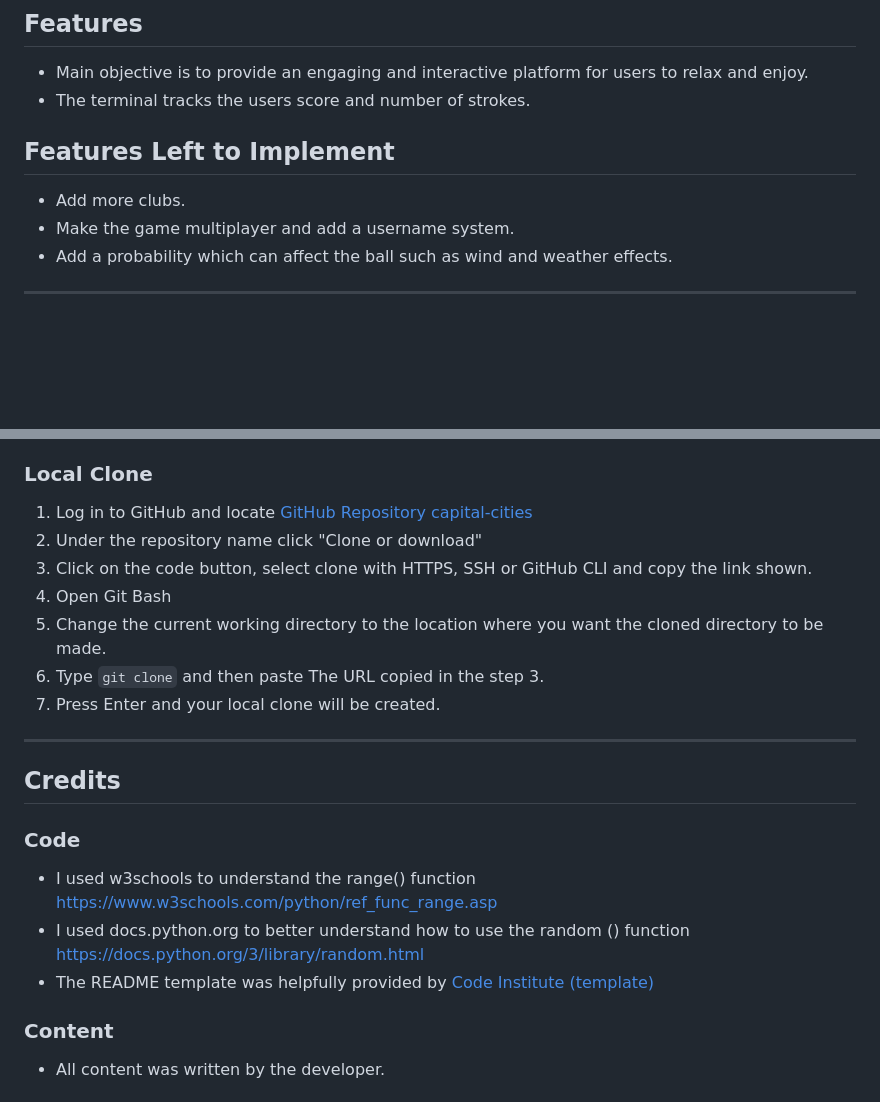
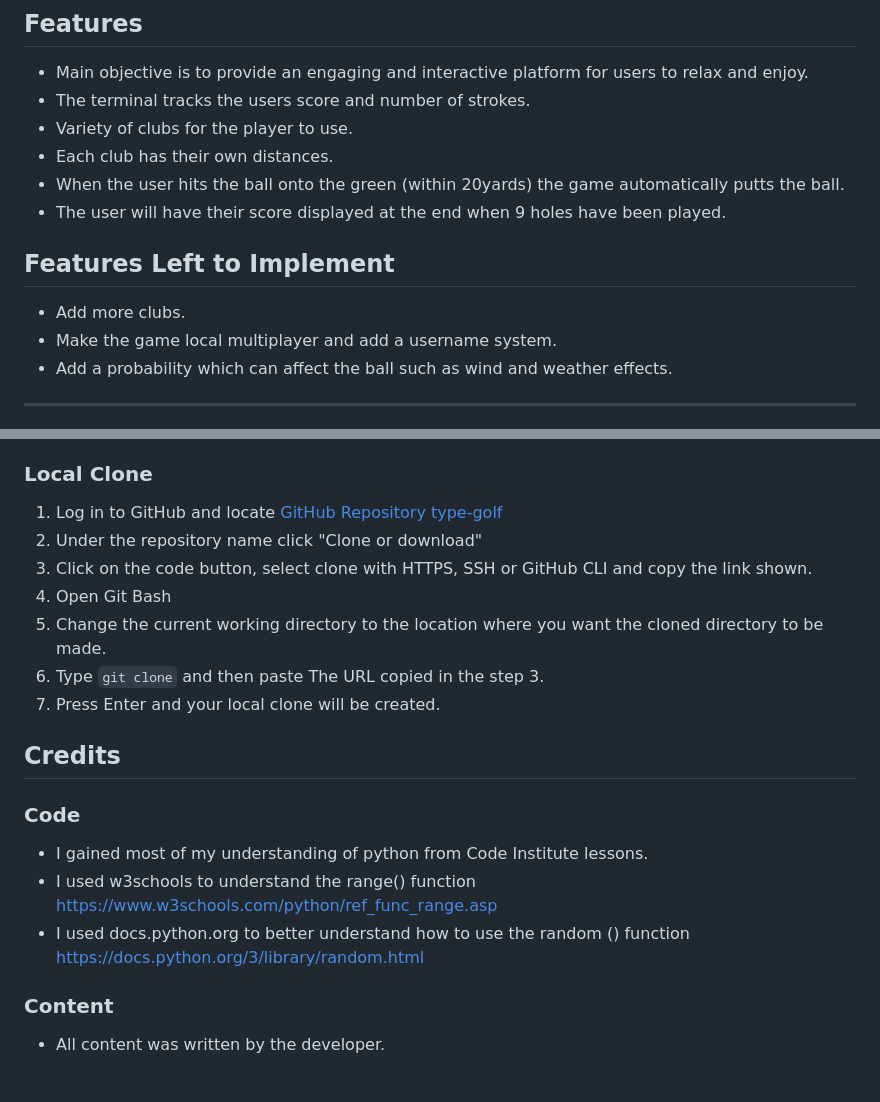
Before and after one commit to LewisClements21/type-golf, a Markdown page: README.md, 2 parts joined by grey strips. Rendered like a GitHub page; blank space fills up the shorter version.

```diff
--- a/README.md
+++ b/README.md
@@ -32,11 +32,14 @@ Type-Golf provides a fun and replayable experience that allows users to play 9 r
 
 * Main objective is to provide an engaging and interactive platform for users to relax and enjoy.
 * The terminal tracks the users score and number of strokes.
-
+* Variety of clubs for the player to use.
+* Each club has their own distances.
+* When the user hits the ball onto the green (within 20yards) the game automatically putts the ball.
+* The user will have their score displayed at the end when 9 holes have been played.
 ## Features Left to Implement
 
 * Add more clubs.
-* Make the game multiplayer and add a username system.
+* Make the game local multiplayer and add a username system.
 * Add a probability which can affect the ball such as wind and weather effects.
 
 ---
@@ -171,7 +137,7 @@ By forking the repository, we make a copy of the original repository on our GitH
 
 ### Local Clone
 
-1. Log in to GitHub and locate [GitHub Repository capital-cities](https://github.com/Thomas-Tomo/capital-cities)
+1. Log in to GitHub and locate [GitHub Repository type-golf](https://github.com/LewisClements21/type-golf.git)
 2. Under the repository name click "Clone or download"
 3. Click on the code button, select clone with HTTPS, SSH or GitHub CLI and copy the link shown.
 4. Open Git Bash
@@ -179,16 +145,13 @@ By forking the repository, we make a copy of the original repository on our GitH
 6. Type `git clone` and then paste The URL copied in the step 3.
 7. Press Enter and your local clone will be created.
 
----
-
-
 ## Credits
 
 ### Code
 
+ * I gained most of my understanding of python from Code Institute lessons.
  * I used w3schools to understand the range() function https://www.w3schools.com/python/ref_func_range.asp
  * I used docs.python.org to better understand how to use the random () function https://docs.python.org/3/library/random.html
- * The README template was helpfully provided by [Code Institute (template)](https://github.com/Code-Institute-Solutions/readme-love-maths/blob/master/README.md)
 
   ### Content
 
```
Also changed, not shown: other parts of README.md (+39 -76 lines), assets/images/linter-results.png (added), assets/images/type-golf-flowchart.png (renamed from type-golf-flowchart.png), assets/type-golf-flowchart.png (deleted).
